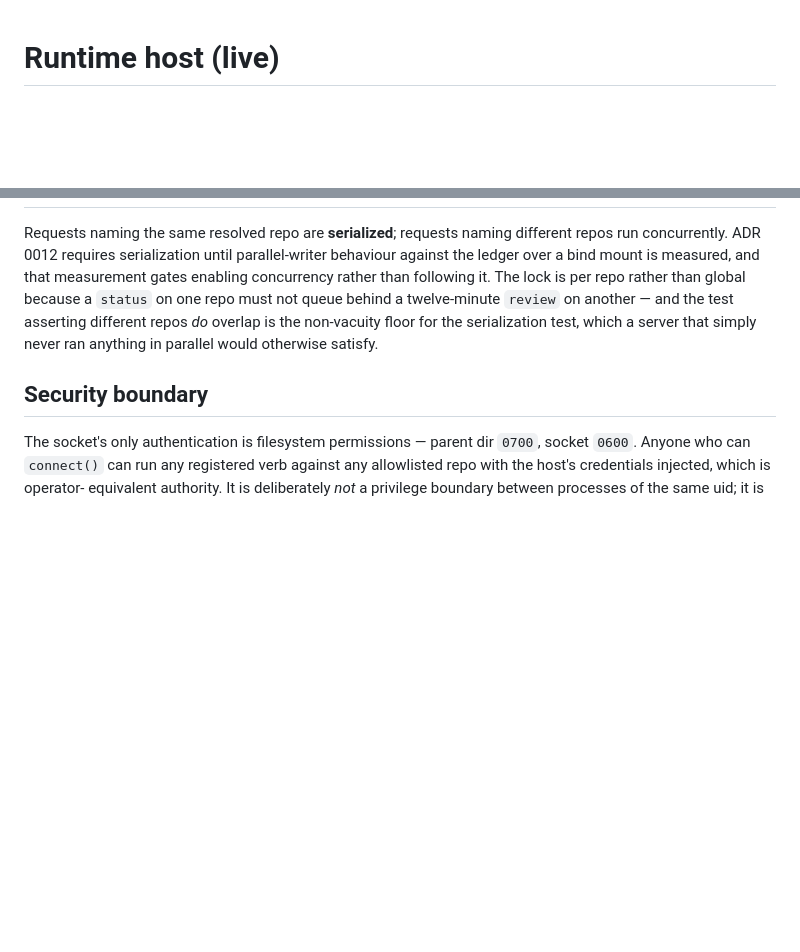
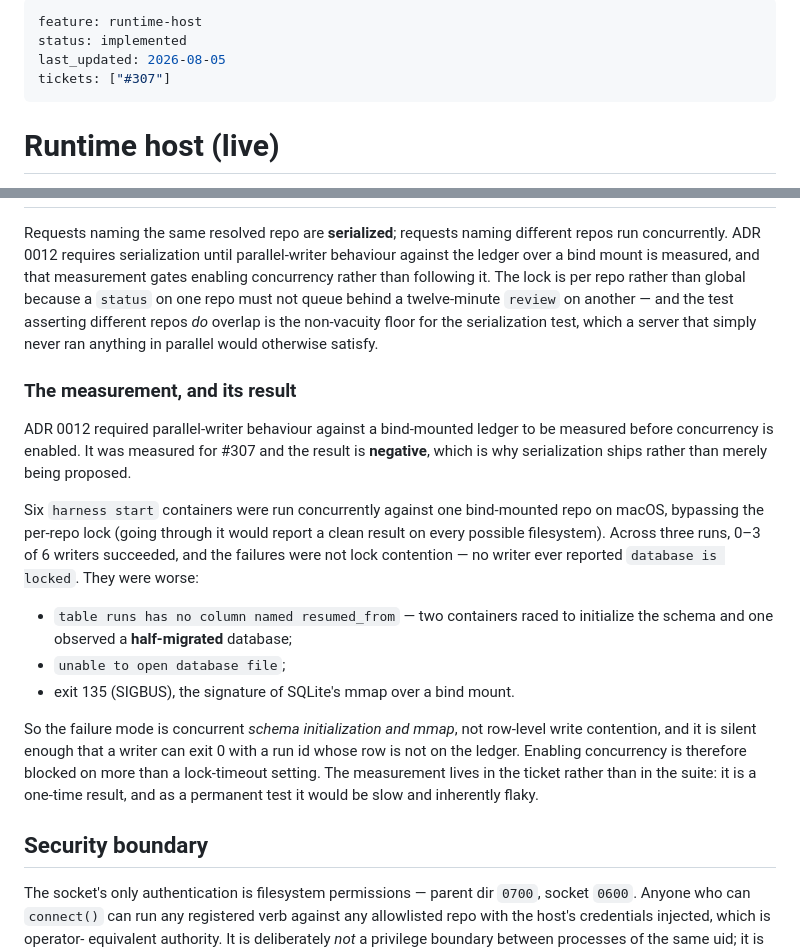
Before and after one commit to sluengen/harness, a Markdown page: specs/features/runtime-host.md, 2 parts joined by grey strips. GitHub-like rendering; blank space fills up the shorter version.

Commit message:
spec(runtime-host): record AC-5's measurement result and its disposition (#307)
The parallel-writer measurement ADR 0012 required was run and came back
negative, which is why serialization ships rather than merely being proposed.
Six concurrent start containers against one bind-mounted ledger, bypassing the
per-repo lock: 0-3 of 6 succeeded across three runs, and no writer ever reported
'database is locked'. The failures were worse than contention — a half-migrated
schema observed by a racing container, an unopenable database, and a SIGBUS from
SQLite's mmap over the bind mount. One writer exited 0 with a run id whose row
was absent from the ledger.

So the failure mode is concurrent schema initialization and mmap, not row-level
write contention — which matters for whoever enables concurrency later, because
it is not reachable by raising a busy-timeout.

The measurement is recorded on the ticket and summarised here rather than
shipped as a test: its value is a one-time result, and as a permanent suite
member it would be slow and inherently flaky.

```diff
--- a/specs/features/runtime-host.md
+++ b/specs/features/runtime-host.md
@@ -1,3 +1,10 @@
+---
+feature: runtime-host
+status: implemented
+last_updated: 2026-08-05
+tickets: ["#307"]
+---
+
 # Runtime host (live)
 
 The as-built record of `harness serve` — the persistent host-side process that
@@ -119,6 +126,31 @@ a twelve-minute `review` on another — and the test asserting different repos
 *do* overlap is the non-vacuity floor for the serialization test, which a server
 that simply never ran anything in parallel would otherwise satisfy.
 
+### The measurement, and its result
+
+ADR 0012 required parallel-writer behaviour against a bind-mounted ledger to be
+measured before concurrency is enabled. It was measured for #307 and the result
+is **negative**, which is why serialization ships rather than merely being
+proposed.
+
+Six `harness start` containers were run concurrently against one bind-mounted
+repo on macOS, bypassing the per-repo lock (going through it would report a clean
+result on every possible filesystem). Across three runs, 0–3 of 6 writers
+succeeded, and the failures were not lock contention — no writer ever reported
+`database is locked`. They were worse:
+
+- `table runs has no column named resumed_from` — two containers raced to
+  initialize the schema and one observed a **half-migrated** database;
+- `unable to open database file`;
+- exit 135 (SIGBUS), the signature of SQLite's mmap over a bind mount.
+
+So the failure mode is concurrent *schema initialization and mmap*, not row-level
+write contention, and it is silent enough that a writer can exit 0 with a run id
+whose row is not on the ledger. Enabling concurrency is therefore blocked on more
+than a lock-timeout setting. The measurement lives in the ticket rather than in
+the suite: it is a one-time result, and as a permanent test it would be slow and
+inherently flaky.
+
 ## Security boundary
 
 The socket's only authentication is filesystem permissions — parent dir `0700`,
```
